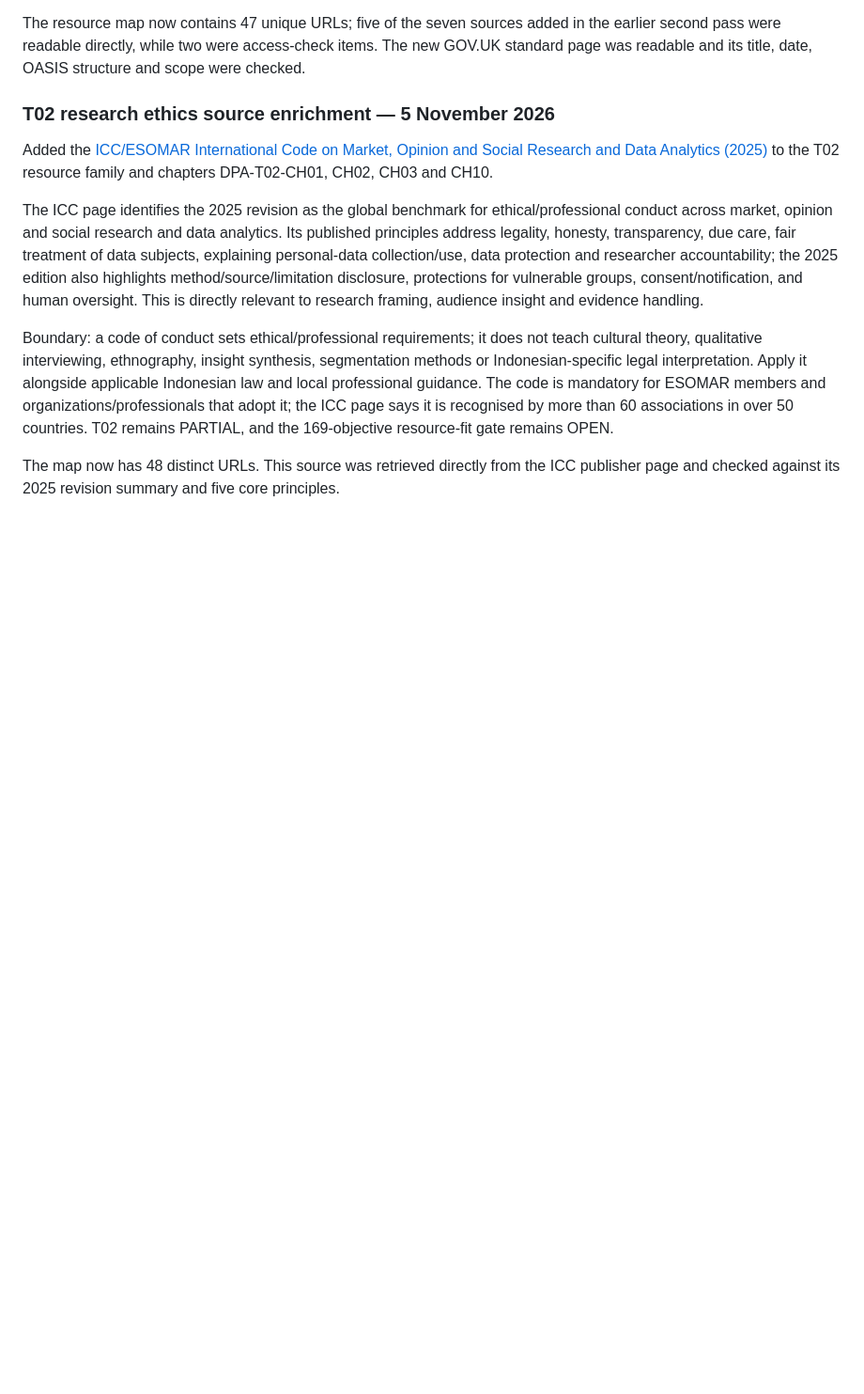
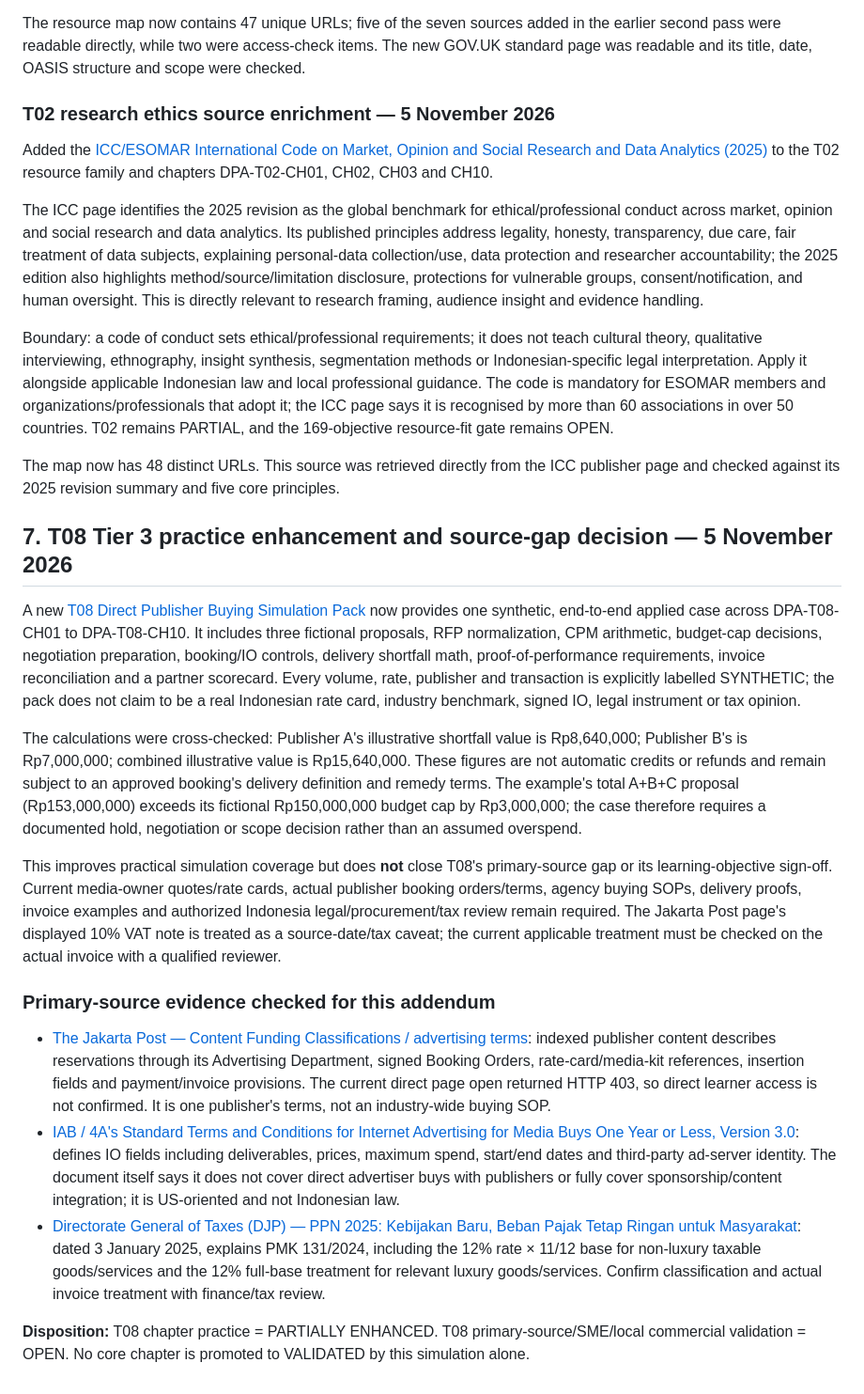
Before and after one commit to putratryarga/putratryarga-dpa, a Markdown page: docs/169-chapter-resource-fit-review.md, the part around one of its changes. Shown at 94% size. Drawn GitHub-style; blank space fills up the shorter version.

Commit message:
audit: refresh resource verification and T08 source caveats

```diff
--- a/docs/169-chapter-resource-fit-review.md
+++ b/docs/169-chapter-resource-fit-review.md
@@ -130,3 +134,21 @@ The ICC page identifies the 2025 revision as the global benchmark for ethical/pr
 Boundary: a code of conduct sets ethical/professional requirements; it does not teach cultural theory, qualitative interviewing, ethnography, insight synthesis, segmentation methods or Indonesian-specific legal interpretation. Apply it alongside applicable Indonesian law and local professional guidance. The code is mandatory for ESOMAR members and organizations/professionals that adopt it; the ICC page says it is recognised by more than 60 associations in over 50 countries. T02 remains PARTIAL, and the 169-objective resource-fit gate remains OPEN.
 
 The map now has 48 distinct URLs. This source was retrieved directly from the ICC publisher page and checked against its 2025 revision summary and five core principles.
+
+
+
+## 7. T08 Tier 3 practice enhancement and source-gap decision — 5 November 2026
+
+A new [T08 Direct Publisher Buying Simulation Pack](T08-direct-publisher-buying-simulation.md) now provides one synthetic, end-to-end applied case across DPA-T08-CH01 to DPA-T08-CH10. It includes three fictional proposals, RFP normalization, CPM arithmetic, budget-cap decisions, negotiation preparation, booking/IO controls, delivery shortfall math, proof-of-performance requirements, invoice reconciliation and a partner scorecard. Every volume, rate, publisher and transaction is explicitly labelled SYNTHETIC; the pack does not claim to be a real Indonesian rate card, industry benchmark, signed IO, legal instrument or tax opinion.
+
+The calculations were cross-checked: Publisher A's illustrative shortfall value is Rp8,640,000; Publisher B's is Rp7,000,000; combined illustrative value is Rp15,640,000. These figures are not automatic credits or refunds and remain subject to an approved booking's delivery definition and remedy terms. The example's total A+B+C proposal (Rp153,000,000) exceeds its fictional Rp150,000,000 budget cap by Rp3,000,000; the case therefore requires a documented hold, negotiation or scope decision rather than an assumed overspend.
+
+This improves practical simulation coverage but does **not** close T08's primary-source gap or its learning-objective sign-off. Current media-owner quotes/rate cards, actual publisher booking orders/terms, agency buying SOPs, delivery proofs, invoice examples and authorized Indonesia legal/procurement/tax review remain required. The Jakarta Post page's displayed 10% VAT note is treated as a source-date/tax caveat; the current applicable treatment must be checked on the actual invoice with a qualified reviewer.
+
+### Primary-source evidence checked for this addendum
+
+- [The Jakarta Post — Content Funding Classifications / advertising terms](https://www.thejakartapost.com/content-funding-classifications): indexed publisher content describes reservations through its Advertising Department, signed Booking Orders, rate-card/media-kit references, insertion fields and payment/invoice provisions. The current direct page open returned HTTP 403, so direct learner access is not confirmed. It is one publisher's terms, not an industry-wide buying SOP.
+- [IAB / 4A's Standard Terms and Conditions for Internet Advertising for Media Buys One Year or Less, Version 3.0](https://www.iab.com/wp-content/uploads/2015/06/IAB_4As-tsandcs-FINAL.pdf): defines IO fields including deliverables, prices, maximum spend, start/end dates and third-party ad-server identity. The document itself says it does not cover direct advertiser buys with publishers or fully cover sponsorship/content integration; it is US-oriented and not Indonesian law.
+- [Directorate General of Taxes (DJP) — PPN 2025: Kebijakan Baru, Beban Pajak Tetap Ringan untuk Masyarakat](https://pajak.go.id/id/siaran-pers/ppn-2025-kebijakan-baru-beban-pajak-tetap-ringan-untuk-masyarakat): dated 3 January 2025, explains PMK 131/2024, including the 12% rate × 11/12 base for non-luxury taxable goods/services and the 12% full-base treatment for relevant luxury goods/services. Confirm classification and actual invoice treatment with finance/tax review.
+
+**Disposition:** T08 chapter practice = PARTIALLY ENHANCED. T08 primary-source/SME/local commercial validation = OPEN. No core chapter is promoted to VALIDATED by this simulation alone.
```
Also changed, not shown: other parts of docs/169-chapter-resource-fit-review.md (+7 -3 lines).
